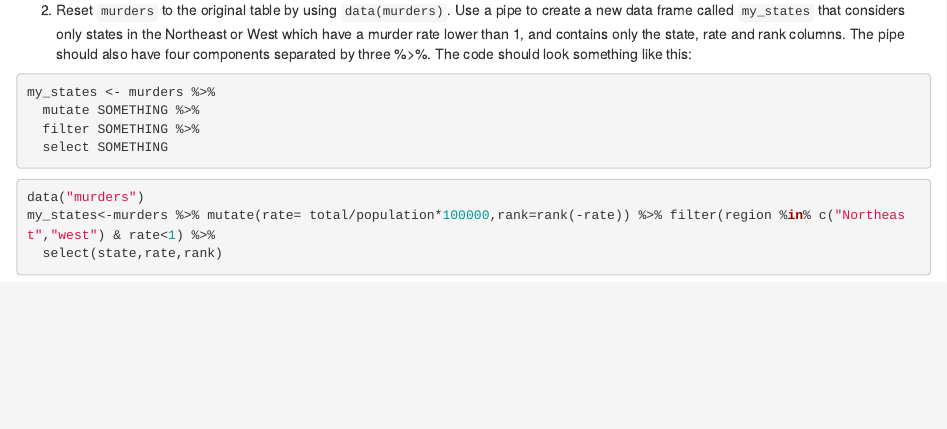
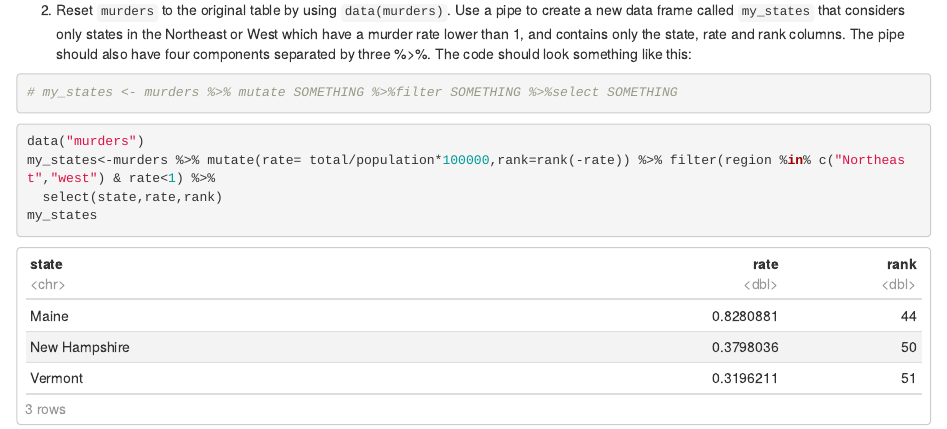
Before and after one commit to hiyunji/bsms222_160_lee, an R Markdown document (chapter 4.1~4.Rmd): the page in a window 1100 px wide, from 17580 px down. Rendered offline with R 4.5, knitr and Pandoc, with nearby package versions.

Commit message:
update!!

````diff
--- a/chapter 4.1~4.Rmd
+++ b/chapter 4.1~4.Rmd
@@ -315,15 +315,13 @@ mutate(murders,rate= total/population*100000,rank=rank(-rate)) %>% filter(region
 ```
 2. Reset `murders` to the original table by using `data(murders)`. Use a pipe to create a new data frame called `my_states` that considers only states in the Northeast or West which have a murder rate lower than 1, and contains only the state, rate and rank columns. The pipe should also have four components separated by three %>%. The code should look something like this:
 
-```{r, eval=FALSE}
-my_states <- murders %>%
-  mutate SOMETHING %>%
-  filter SOMETHING %>%
-  select SOMETHING
+```{r}
+# my_states <- murders %>% mutate SOMETHING %>%filter SOMETHING %>%select SOMETHING
 ```
 
 ```{r}
 data("murders")
 my_states<-murders %>% mutate(rate= total/population*100000,rank=rank(-rate)) %>% filter(region %in% c("Northeast","west") & rate<1) %>%
   select(state,rate,rank)
+my_states
 ```
````
Also changed, not shown: chapter 4.1~4.nb.html.
